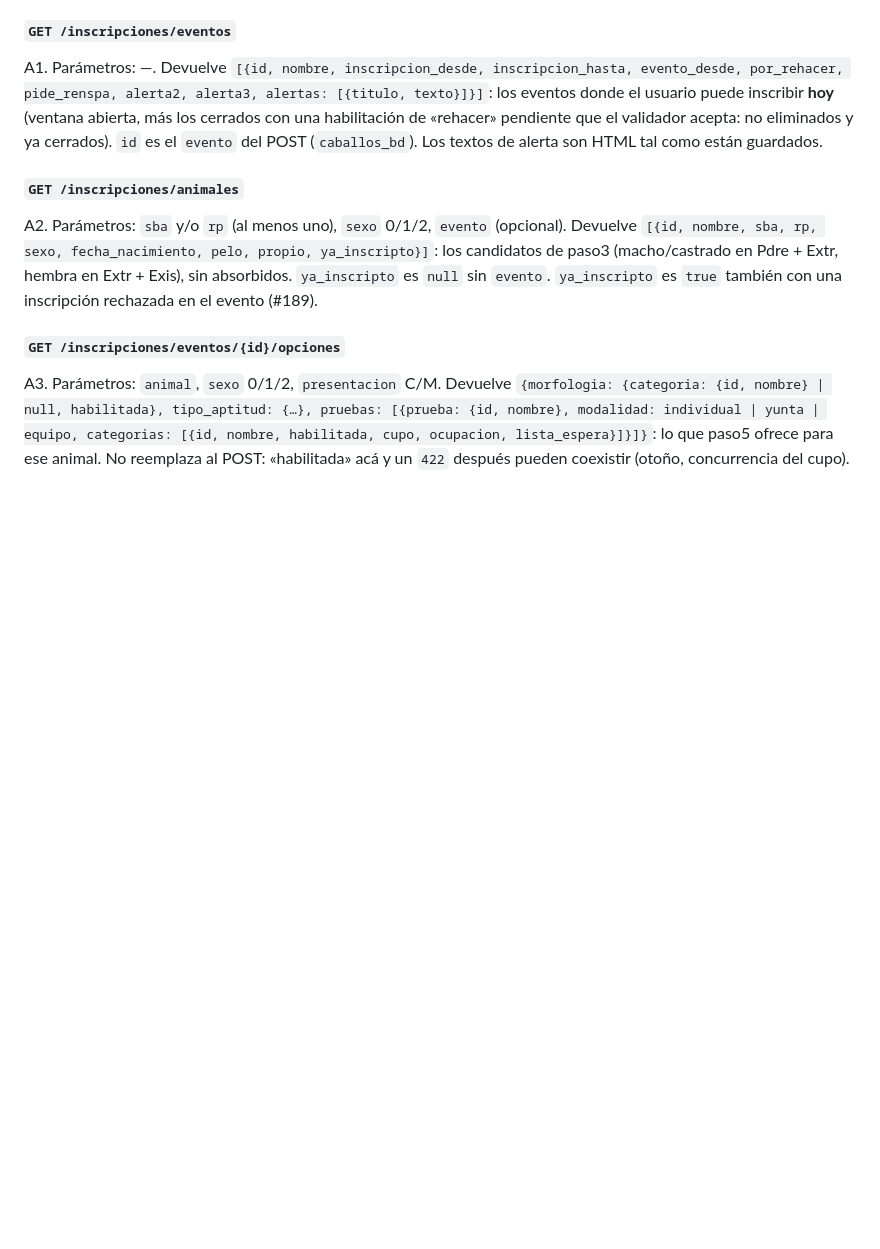
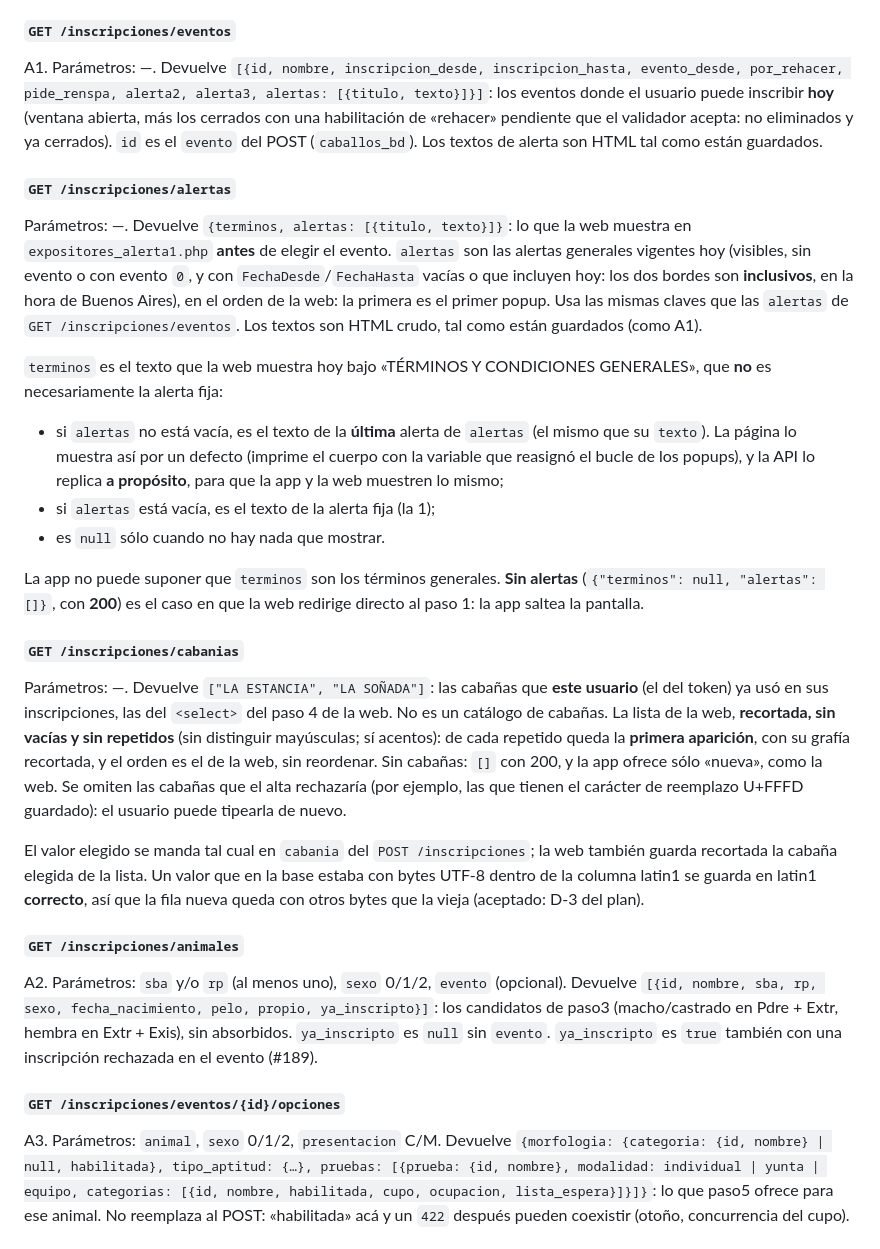
Before and after one commit to juanrouco/caballos-criollos-app, a Markdown page: docs/README.md, the part around one of its changes. Drawn GitHub-style; blank space fills up the shorter version.

```diff
--- a/docs/README.md
+++ b/docs/README.md
@@ -2073,6 +2085,23 @@ resuelto al superviviente como el POST. **Sin precios** (R-7): el `201` del POST
 
 A1. Parámetros: —. Devuelve `[{id, nombre, inscripcion_desde, inscripcion_hasta, evento_desde, por_rehacer, pide_renspa, alerta2, alerta3, alertas: [{titulo, texto}]}]`: los eventos donde el usuario puede inscribir **hoy** (ventana abierta, más los cerrados con una habilitación de «rehacer» pendiente que el validador acepta: no eliminados y ya cerrados). `id` es el `evento` del POST (`caballos_bd`). Los textos de alerta son HTML tal como están guardados.
 
+#### `GET /inscripciones/alertas`
+
+Parámetros: —. Devuelve `{terminos, alertas: [{titulo, texto}]}`: lo que la web muestra en `expositores_alerta1.php` **antes** de elegir el evento. `alertas` son las alertas generales vigentes hoy (visibles, sin evento o con evento `0`, y con `FechaDesde`/`FechaHasta` vacías o que incluyen hoy: los dos bordes son **inclusivos**, en la hora de Buenos Aires), en el orden de la web: la primera es el primer popup. Usa las mismas claves que las `alertas` de `GET /inscripciones/eventos`. Los textos son HTML crudo, tal como están guardados (como A1).
+
+`terminos` es el texto que la web muestra hoy bajo «TÉRMINOS Y CONDICIONES GENERALES», que **no** es necesariamente la alerta fija:
+- si `alertas` no está vacía, es el texto de la **última** alerta de `alertas` (el mismo que su `texto`). La página lo muestra así por un defecto (imprime el cuerpo con la variable que reasignó el bucle de los popups), y la API lo replica **a propósito**, para que la app y la web muestren lo mismo;
+- si `alertas` está vacía, es el texto de la alerta fija (la 1);
+- es `null` sólo cuando no hay nada que mostrar.
+
+La app no puede suponer que `terminos` son los términos generales. **Sin alertas** (`{"terminos": null, "alertas": []}`, con **200**) es el caso en que la web redirige directo al paso 1: la app saltea la pantalla.
+
+#### `GET /inscripciones/cabanias`
+
+Parámetros: —. Devuelve `["LA ESTANCIA", "LA SOÑADA"]`: las cabañas que **este usuario** (el del token) ya usó en sus inscripciones, las del `<select>` del paso 4 de la web. No es un catálogo de cabañas. La lista de la web, **recortada, sin vacías y sin repetidos** (sin distinguir mayúsculas; sí acentos): de cada repetido queda la **primera aparición**, con su grafía recortada, y el orden es el de la web, sin reordenar. Sin cabañas: `[]` con 200, y la app ofrece sólo «nueva», como la web. Se omiten las cabañas que el alta rechazaría (por ejemplo, las que tienen el carácter de reemplazo U+FFFD guardado): el usuario puede tipearla de nuevo.
+
+El valor elegido se manda tal cual en `cabania` del `POST /inscripciones`; la web también guarda recortada la cabaña elegida de la lista. Un valor que en la base estaba con bytes UTF-8 dentro de la columna latin1 se guarda en latin1 **correcto**, así que la fila nueva queda con otros bytes que la vieja (aceptado: D-3 del plan).
+
 #### `GET /inscripciones/animales`
 
 A2. Parámetros: `sba` y/o `rp` (al menos uno), `sexo` 0/1/2, `evento` (opcional). Devuelve `[{id, nombre, sba, rp, sexo, fecha_nacimiento, pelo, propio, ya_inscripto}]`: los candidatos de paso3 (macho/castrado en Pdre + Extr, hembra en Extr + Exis), sin absorbidos. `ya_inscripto` es `null` sin `evento`. `ya_inscripto` es `true` también con una inscripción rechazada en el evento (#189).
```
Also changed, not shown: other parts of docs/README.md (+14 -2 lines).
